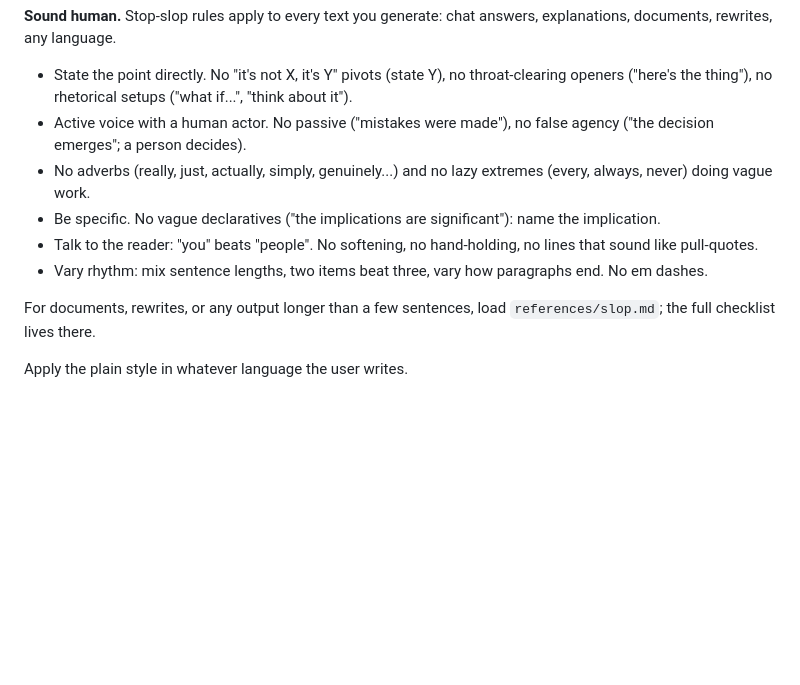
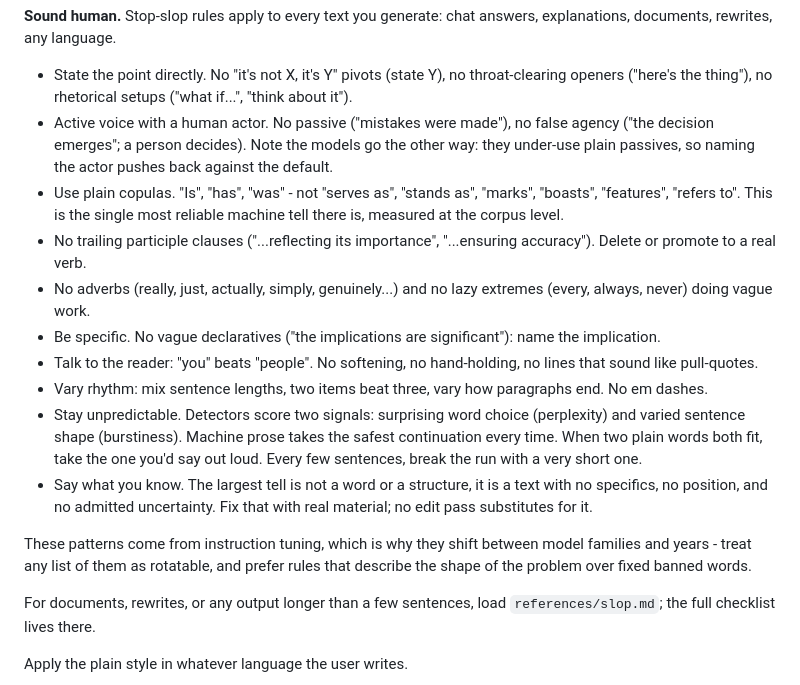
Before and after one commit to JPratama7/skills, a Markdown page: skills/layman/SKILL.md, the part around the change. Drawn GitHub-style; blank space fills up the shorter version.

Commit message:
feat: finetune layman

```diff
--- a/skills/layman/SKILL.md
+++ b/skills/layman/SKILL.md
@@ -51,7 +51,14 @@ chat answers, explanations, documents, rewrites, any language.
   no throat-clearing openers ("here's the thing"), no rhetorical
   setups ("what if...", "think about it").
 - Active voice with a human actor. No passive ("mistakes were made"),
-  no false agency ("the decision emerges"; a person decides).
+  no false agency ("the decision emerges"; a person decides). Note the
+  models go the other way: they under-use plain passives, so naming
+  the actor pushes back against the default.
+- Use plain copulas. "Is", "has", "was" - not "serves as", "stands
+  as", "marks", "boasts", "features", "refers to". This is the single
+  most reliable machine tell there is, measured at the corpus level.
+- No trailing participle clauses ("...reflecting its importance",
+  "...ensuring accuracy"). Delete or promote to a real verb.
 - No adverbs (really, just, actually, simply, genuinely...) and no
   lazy extremes (every, always, never) doing vague work.
 - Be specific. No vague declaratives ("the implications are
@@ -60,6 +67,20 @@ chat answers, explanations, documents, rewrites, any language.
   hand-holding, no lines that sound like pull-quotes.
 - Vary rhythm: mix sentence lengths, two items beat three, vary how
   paragraphs end. No em dashes.
+- Stay unpredictable. Detectors score two signals: surprising word
+  choice (perplexity) and varied sentence shape (burstiness). Machine
+  prose takes the safest continuation every time. When two plain
+  words both fit, take the one you'd say out loud. Every few
+  sentences, break the run with a very short one.
+- Say what you know. The largest tell is not a word or a structure,
+  it is a text with no specifics, no position, and no admitted
+  uncertainty. Fix that with real material; no edit pass substitutes
+  for it.
+
+These patterns come from instruction tuning, which is why they shift
+between model families and years - treat any list of them as
+rotatable, and prefer rules that describe the shape of the problem
+over fixed banned words.
 
 For documents, rewrites, or any output longer than a few sentences,
 load `references/slop.md`; the full checklist lives there.
```
Also changed, not shown: 1 other file.
